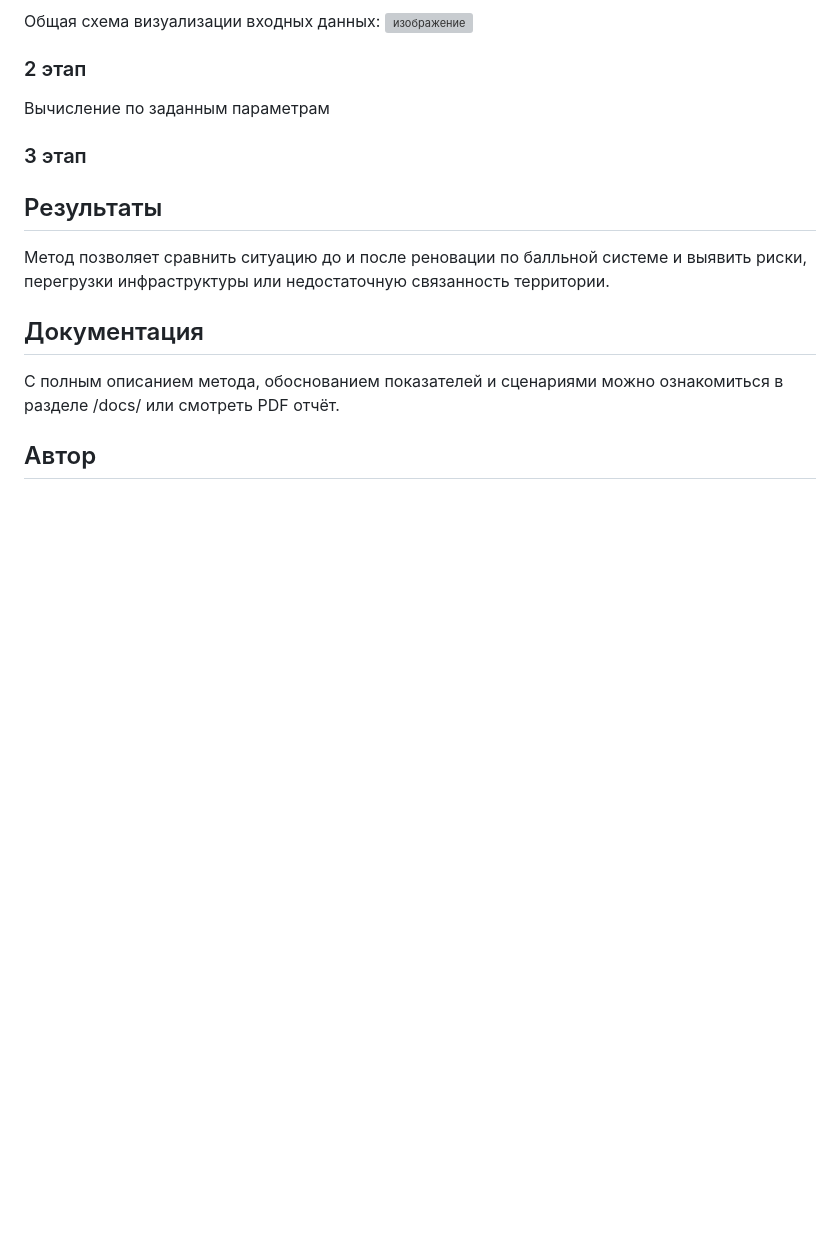
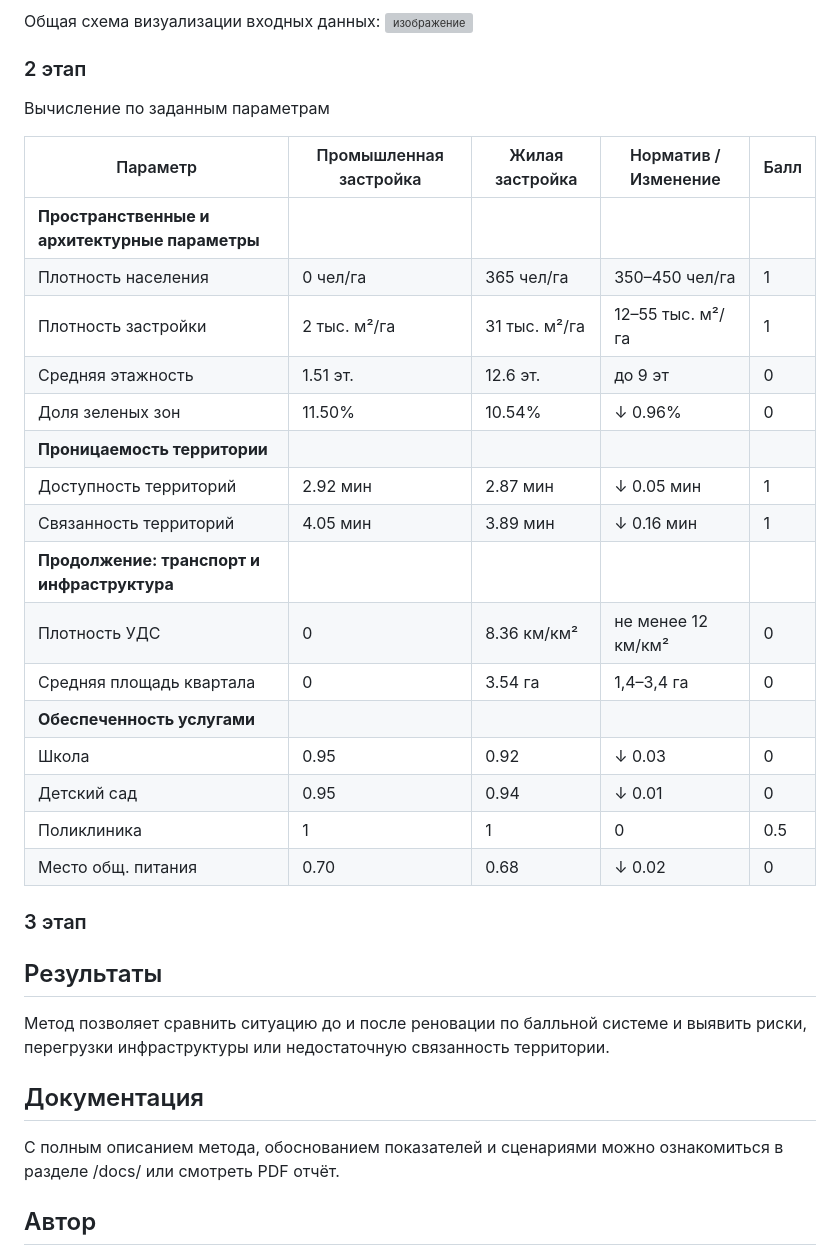
Before and after one commit to Olesyamart/Method-of-evaluating-renovation-projects, a Markdown page: README.md, the part around the change. Drawn GitHub-style; blank space fills up the shorter version; grey boxes are pictures that could not be loaded.

```diff
--- a/README.md
+++ b/README.md
@@ -34,6 +34,25 @@
 ### 2 этап
 Вычисление по заданным параметрам
 
+| Параметр                         | Промышленная застройка | Жилая застройка | Норматив / Изменение   | Балл |
+|----------------------------------|--------------------------|------------------|--------------------------|------|
+| **Пространственные и архитектурные параметры** |||||
+| Плотность населения              | 0 чел/га                | 365 чел/га       | 350–450 чел/га          | 1    |
+| Плотность застройки             | 2 тыс. м²/га            | 31 тыс. м²/га    | 12–55 тыс. м²/га        | 1    |
+| Средняя этажность               | 1.51 эт.                | 12.6 эт.         | до 9 эт                 | 0    |
+| Доля зеленых зон                | 11.50%                  | 10.54%           | ↓ 0.96%                 | 0    |
+| **Проницаемость территории**    |||||
+| Доступность территорий          | 2.92 мин                | 2.87 мин         | ↓ 0.05 мин              | 1    |
+| Связанность территорий          | 4.05 мин                | 3.89 мин         | ↓ 0.16 мин              | 1    |
+| **Продолжение: транспорт и инфраструктура** |||||
+| Плотность УДС                   | 0                      | 8.36 км/км²      | не менее 12 км/км²      | 0    |
+| Средняя площадь квартала        | 0                      | 3.54 га          | 1,4–3,4 га              | 0    |
+| **Обеспеченность услугами**     |||||
+| Школа                           | 0.95                   | 0.92             | ↓ 0.03                  | 0    |
+| Детский сад                     | 0.95                   | 0.94             | ↓ 0.01                  | 0    |
+| Поликлиника                     | 1                      | 1                | 0                       | 0.5  |
+| Место общ. питания              | 0.70                   | 0.68             | ↓ 0.02                  | 0    |
+
 ### 3 этап
 
 
```
